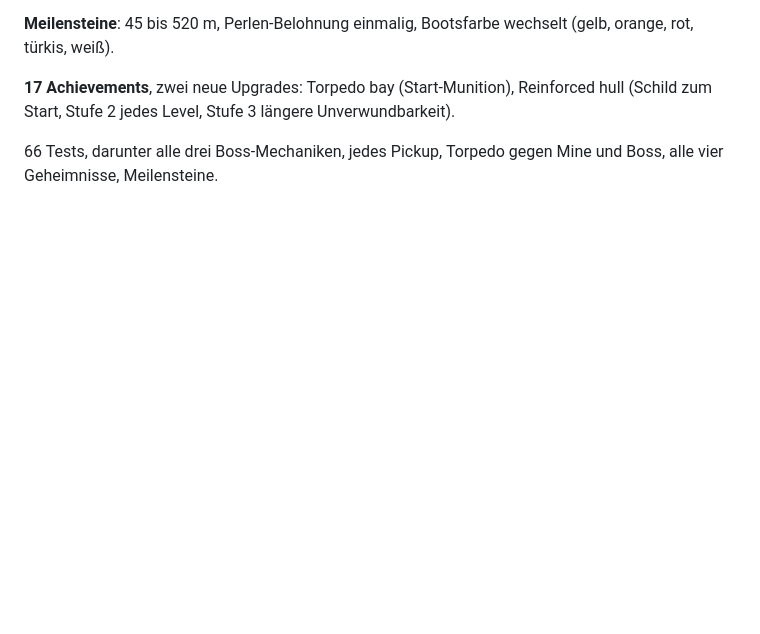
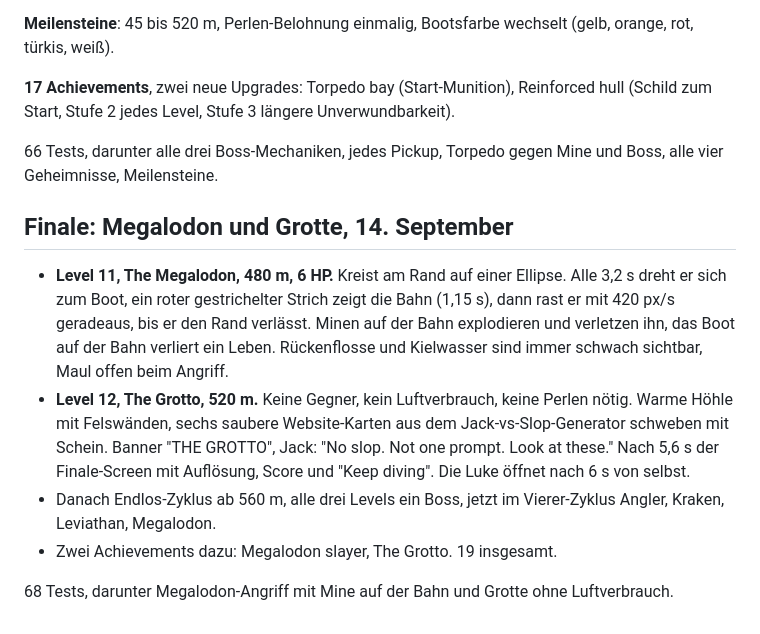
Before and after one commit to Greg-Carnon/gameskool, a Markdown page: docs/09-sonar-ausbau.md, the part around the change. GitHub-like rendering; blank space fills up the shorter version.

Commit message:
docs: finale notes
Co-Authored-By: Claude Fable 5.1 <noreply@anthropic.com>

```diff
--- a/docs/09-sonar-ausbau.md
+++ b/docs/09-sonar-ausbau.md
@@ -103,3 +103,12 @@ Danach alle drei Levels ein Boss im Zyklus, HP steigt pro Runde. Torpedos sind d
 **17 Achievements**, zwei neue Upgrades: Torpedo bay (Start-Munition), Reinforced hull (Schild zum Start, Stufe 2 jedes Level, Stufe 3 längere Unverwundbarkeit).
 
 66 Tests, darunter alle drei Boss-Mechaniken, jedes Pickup, Torpedo gegen Mine und Boss, alle vier Geheimnisse, Meilensteine.
+
+## Finale: Megalodon und Grotte, 14. September
+
+- **Level 11, The Megalodon, 480 m, 6 HP.** Kreist am Rand auf einer Ellipse. Alle 3,2 s dreht er sich zum Boot, ein roter gestrichelter Strich zeigt die Bahn (1,15 s), dann rast er mit 420 px/s geradeaus, bis er den Rand verlässt. Minen auf der Bahn explodieren und verletzen ihn, das Boot auf der Bahn verliert ein Leben. Rückenflosse und Kielwasser sind immer schwach sichtbar, Maul offen beim Angriff.
+- **Level 12, The Grotto, 520 m.** Keine Gegner, kein Luftverbrauch, keine Perlen nötig. Warme Höhle mit Felswänden, sechs saubere Website-Karten aus dem Jack-vs-Slop-Generator schweben mit Schein. Banner "THE GROTTO", Jack: "No slop. Not one prompt. Look at these." Nach 5,6 s der Finale-Screen mit Auflösung, Score und "Keep diving". Die Luke öffnet nach 6 s von selbst.
+- Danach Endlos-Zyklus ab 560 m, alle drei Levels ein Boss, jetzt im Vierer-Zyklus Angler, Kraken, Leviathan, Megalodon.
+- Zwei Achievements dazu: Megalodon slayer, The Grotto. 19 insgesamt.
+
+68 Tests, darunter Megalodon-Angriff mit Mine auf der Bahn und Grotte ohne Luftverbrauch.
```
